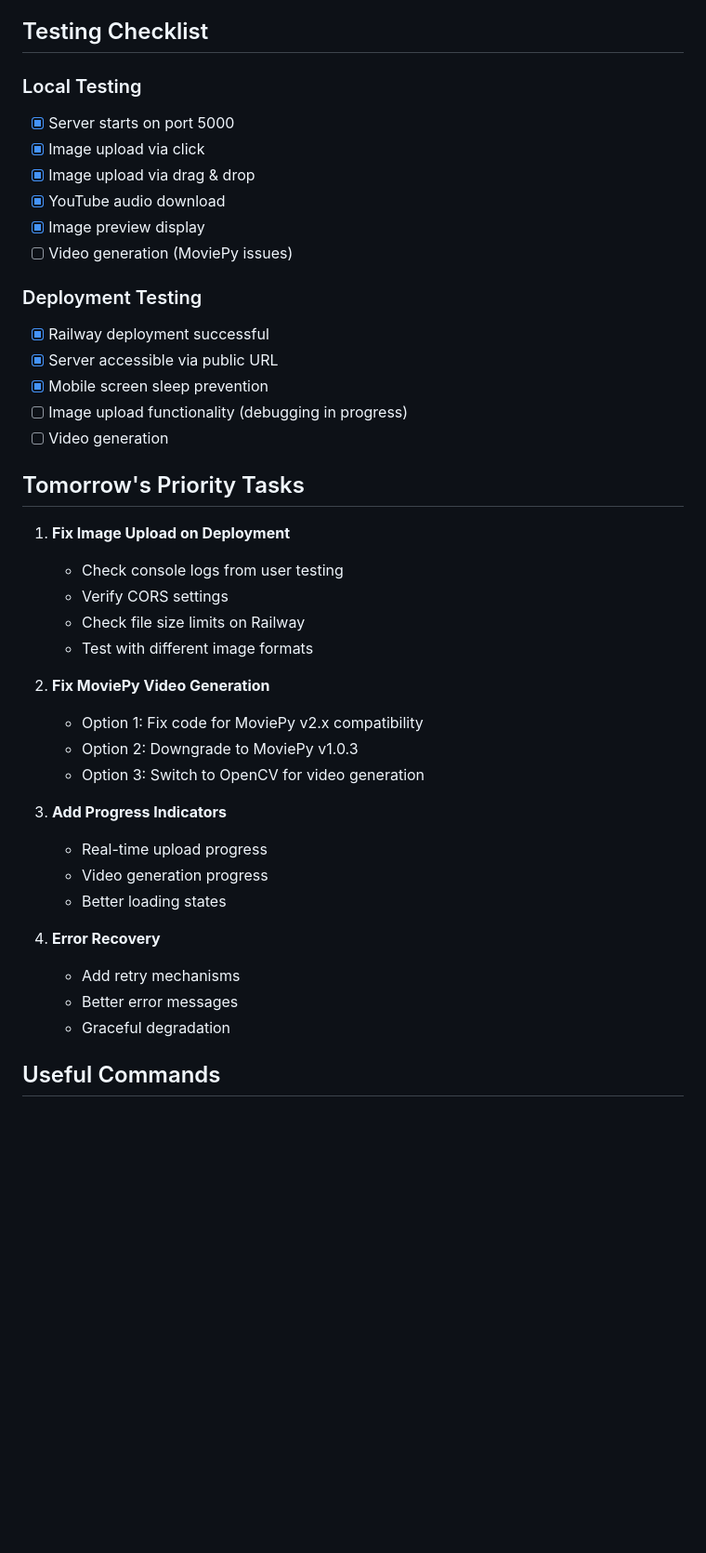
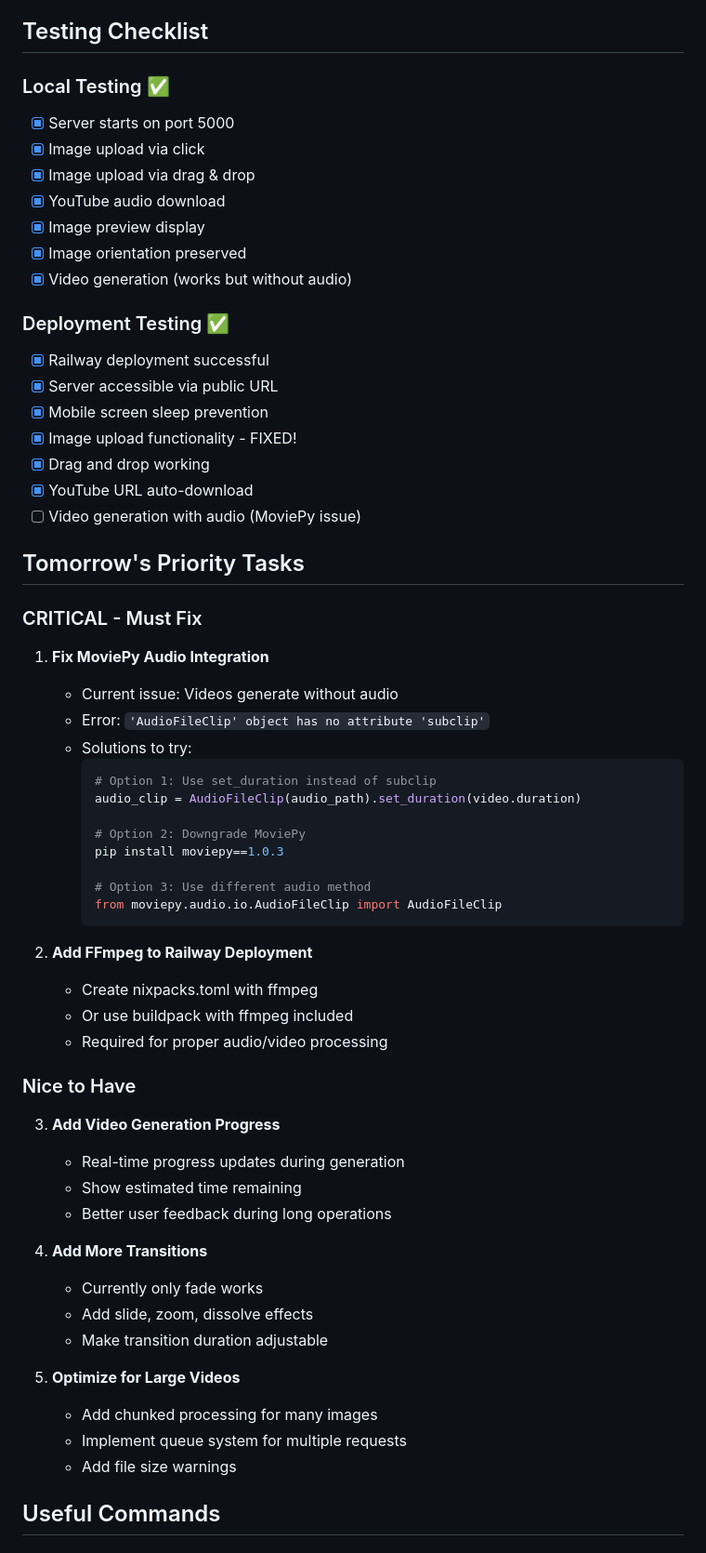
Before and after one commit to yatendra3192/simvid-python, a Markdown page: CLAUDE.md, the part around one of its changes. Shown at 93% size. Rendered like a GitHub page; blank space fills up the shorter version.

````diff
--- a/CLAUDE.md
+++ b/CLAUDE.md
@@ -127,43 +146,62 @@ const timeoutId = setTimeout(() => controller.abort(), 300000);
 
 ## Testing Checklist
 
-### Local Testing
+### Local Testing ✅
 - [x] Server starts on port 5000
 - [x] Image upload via click
 - [x] Image upload via drag & drop
 - [x] YouTube audio download
 - [x] Image preview display
-- [ ] Video generation (MoviePy issues)
+- [x] Image orientation preserved
+- [x] Video generation (works but without audio)
 
-### Deployment Testing
+### Deployment Testing ✅
 - [x] Railway deployment successful
 - [x] Server accessible via public URL
 - [x] Mobile screen sleep prevention
-- [ ] Image upload functionality (debugging in progress)
-- [ ] Video generation
+- [x] Image upload functionality - FIXED!
+- [x] Drag and drop working
+- [x] YouTube URL auto-download
+- [ ] Video generation with audio (MoviePy issue)
 
 ## Tomorrow's Priority Tasks
 
-1. **Fix Image Upload on Deployment**
-   - Check console logs from user testing
-   - Verify CORS settings
-   - Check file size limits on Railway
-   - Test with different image formats
+### CRITICAL - Must Fix
+1. **Fix MoviePy Audio Integration**
+   - Current issue: Videos generate without audio
+   - Error: `'AudioFileClip' object has no attribute 'subclip'`
+   - Solutions to try:
+     ```python
+     # Option 1: Use set_duration instead of subclip
+     audio_clip = AudioFileClip(audio_path).set_duration(video.duration)
 
-2. **Fix MoviePy Video Generation**
-   - Option 1: Fix code for MoviePy v2.x compatibility
-   - Option 2: Downgrade to MoviePy v1.0.3
-   - Option 3: Switch to OpenCV for video generation
+     # Option 2: Downgrade MoviePy
+     pip install moviepy==1.0.3
 
-3. **Add Progress Indicators**
-   - Real-time upload progress
-   - Video generation progress
-   - Better loading states
+     # Option 3: Use different audio method
+     from moviepy.audio.io.AudioFileClip import AudioFileClip
+     ```
 
-4. **Error Recovery**
-   - Add retry mechanisms
-   - Better error messages
-   - Graceful degradation
+2. **Add FFmpeg to Railway Deployment**
+   - Create nixpacks.toml with ffmpeg
+   - Or use buildpack with ffmpeg included
+   - Required for proper audio/video processing
+
+### Nice to Have
+3. **Add Video Generation Progress**
+   - Real-time progress updates during generation
+   - Show estimated time remaining
+   - Better user feedback during long operations
+
+4. **Add More Transitions**
+   - Currently only fade works
+   - Add slide, zoom, dissolve effects
+   - Make transition duration adjustable
+
+5. **Optimize for Large Videos**
+   - Add chunked processing for many images
+   - Implement queue system for multiple requests
+   - Add file size warnings
 
 ## Useful Commands
 
````
Also changed, not shown: other parts of CLAUDE.md (+94 -49 lines).
